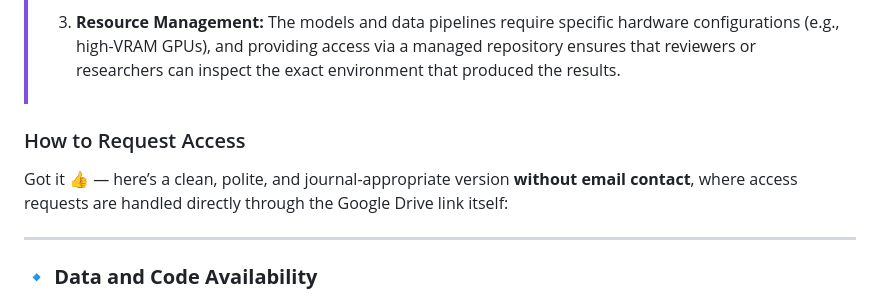
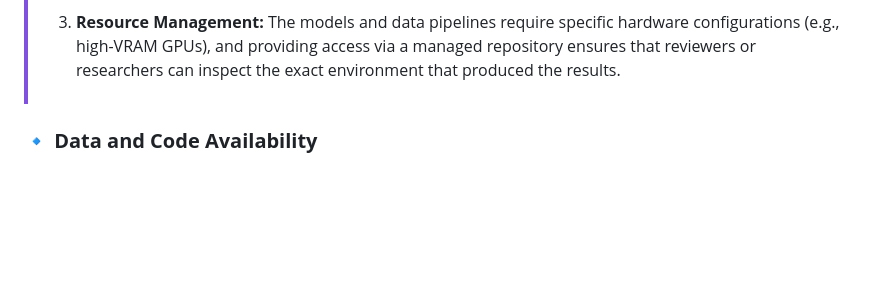
Before and after one commit to GitHub-AmanBhardwaj/Scholarly-Epistemic-Engine, a Markdown page: README.md, the part around the change. GitHub-like rendering; blank space fills up the shorter version.

```diff
--- a/README.md
+++ b/README.md
@@ -19,11 +19,6 @@ The project is based on a well-structured 4-stage framework for the complete ing
 >
 > 3.  **Resource Management:** The models and data pipelines require specific hardware configurations (e.g., high-VRAM GPUs), and providing access via a managed repository ensures that reviewers or researchers can inspect the exact environment that produced the results.
 
-### How to Request Access
-
-Got it 👍 — here’s a clean, polite, and journal-appropriate version **without email contact**, where access requests are handled directly through the Google Drive link itself:
-
----
 
 ### 🔹 **Data and Code Availability**
 
```
